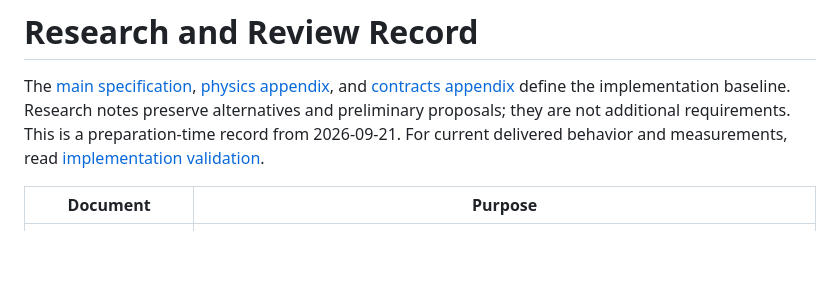
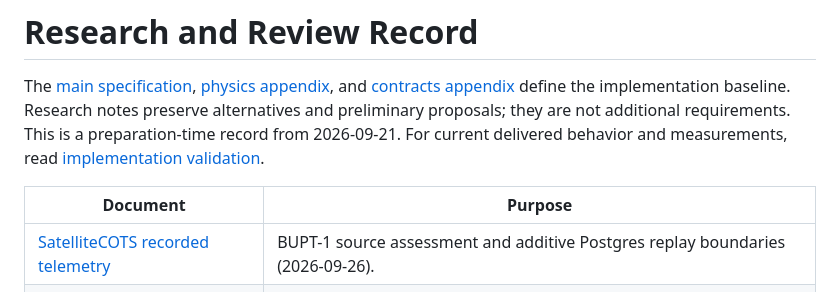
Before and after one commit to metisorbital/satellite-simulation, a Markdown page: docs/research/README.md, the part around the change. GitHub-like rendering; blank space fills up the shorter version.

Commit message:
Document SatelliteCOTS source and replay integration boundaries

```diff
--- a/docs/research/README.md
+++ b/docs/research/README.md
@@ -6,6 +6,7 @@ This is a preparation-time record from 2026-09-21. For current delivered behavio
 
 | Document | Purpose |
 |---|---|
+| [SatelliteCOTS recorded telemetry](satellitecots.md) | BUPT-1 source assessment and additive Postgres replay boundaries (2026-09-26). |
 | [Physics research](physics-research.md) | Orbit-engine, frame, eclipse, power, Cesium, and OrbitSmith investigation. |
 | [Contract research](contracts-research.md) | Database alternatives, sizing, producer identity, replay, and transport tradeoffs. |
 | [Product research](product-research.md) | Scope, dataset evidence, market-reference limits, and predictive-claim distinctions. |
```
Also changed, not shown: docs/research/satellitecots.md (added, +74 -0 lines).
